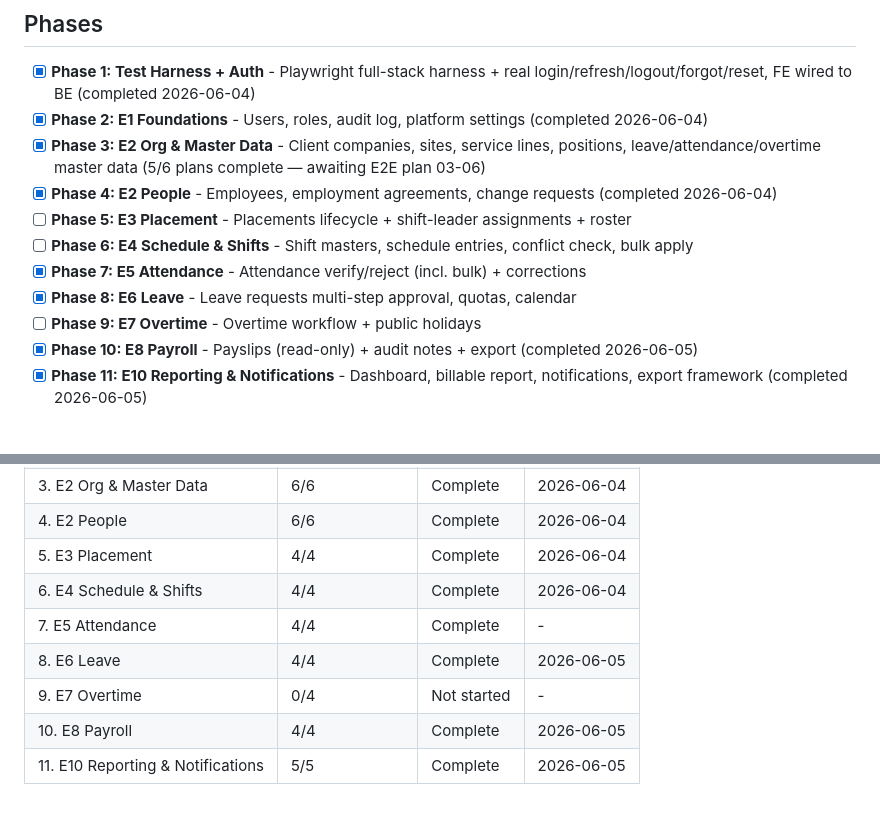
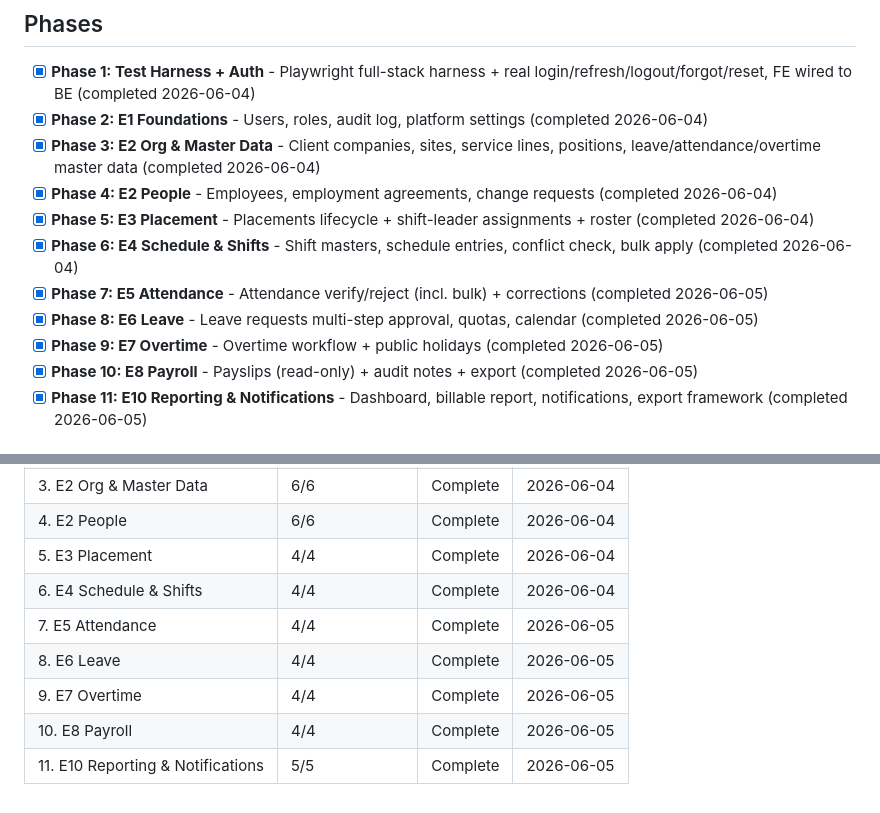
Before and after one commit to hariszaki17/hris-outsource, a Markdown page: .planning/ROADMAP.md, 2 parts joined by grey strips. GitHub-like rendering.

Commit message:
docs(roadmap): reconcile phase checklist + progress table — all 11 phases complete

```diff
--- a/.planning/ROADMAP.md
+++ b/.planning/ROADMAP.md
@@ -16,13 +16,13 @@ Postgres). Scope is strictly the endpoints the FE calls today
 
 - [x] **Phase 1: Test Harness + Auth** - Playwright full-stack harness + real login/refresh/logout/forgot/reset, FE wired to BE (completed 2026-06-04)
 - [x] **Phase 2: E1 Foundations** - Users, roles, audit log, platform settings (completed 2026-06-04)
-- [x] **Phase 3: E2 Org & Master Data** - Client companies, sites, service lines, positions, leave/attendance/overtime master data (5/6 plans complete — awaiting E2E plan 03-06)
+- [x] **Phase 3: E2 Org & Master Data** - Client companies, sites, service lines, positions, leave/attendance/overtime master data (completed 2026-06-04)
 - [x] **Phase 4: E2 People** - Employees, employment agreements, change requests (completed 2026-06-04)
-- [ ] **Phase 5: E3 Placement** - Placements lifecycle + shift-leader assignments + roster
-- [ ] **Phase 6: E4 Schedule & Shifts** - Shift masters, schedule entries, conflict check, bulk apply
-- [x] **Phase 7: E5 Attendance** - Attendance verify/reject (incl. bulk) + corrections
-- [x] **Phase 8: E6 Leave** - Leave requests multi-step approval, quotas, calendar
-- [ ] **Phase 9: E7 Overtime** - Overtime workflow + public holidays
+- [x] **Phase 5: E3 Placement** - Placements lifecycle + shift-leader assignments + roster (completed 2026-06-04)
+- [x] **Phase 6: E4 Schedule & Shifts** - Shift masters, schedule entries, conflict check, bulk apply (completed 2026-06-04)
+- [x] **Phase 7: E5 Attendance** - Attendance verify/reject (incl. bulk) + corrections (completed 2026-06-05)
+- [x] **Phase 8: E6 Leave** - Leave requests multi-step approval, quotas, calendar (completed 2026-06-05)
+- [x] **Phase 9: E7 Overtime** - Overtime workflow + public holidays (completed 2026-06-05)
 - [x] **Phase 10: E8 Payroll** - Payslips (read-only) + audit notes + export (completed 2026-06-05)
 - [x] **Phase 11: E10 Reporting & Notifications** - Dashboard, billable report, notifications, export framework (completed 2026-06-05)
 
@@ -234,8 +234,8 @@ Phases execute in numeric order: 1 → 2 → 3 → 4 → 5 → 6 → 7 → 8 →
 | 4. E2 People | 6/6 | Complete    | 2026-06-04 |
 | 5. E3 Placement | 4/4 | Complete    | 2026-06-04 |
 | 6. E4 Schedule & Shifts | 4/4 | Complete    | 2026-06-04 |
-| 7. E5 Attendance | 4/4 | Complete | - |
-| 8. E6 Leave | 4/4 | Complete | 2026-06-05 |
-| 9. E7 Overtime | 0/4 | Not started | - |
+| 7. E5 Attendance | 4/4 | Complete    | 2026-06-05 |
+| 8. E6 Leave | 4/4 | Complete    | 2026-06-05 |
+| 9. E7 Overtime | 4/4 | Complete    | 2026-06-05 |
 | 10. E8 Payroll | 4/4 | Complete    | 2026-06-05 |
 | 11. E10 Reporting & Notifications | 5/5 | Complete    | 2026-06-05 |
```
